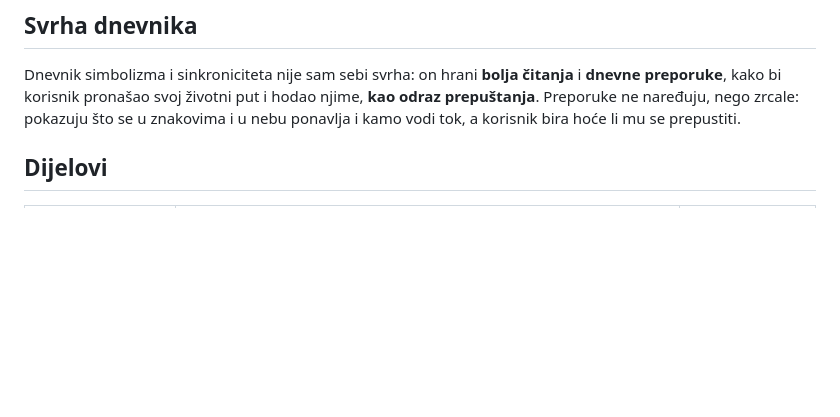
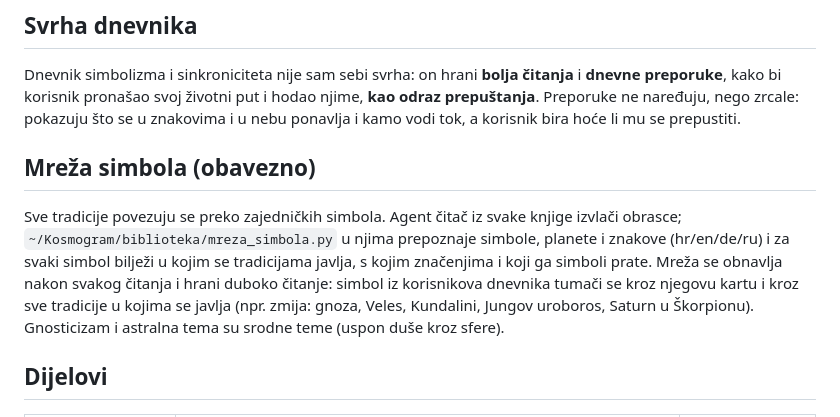
Before and after one commit to fenikspi/feniks-pi, a Markdown page: plan-platforme.md, the part around the change. Drawn GitHub-style; blank space fills up the shorter version.

Commit message:
Plan: mreža simbola kroz tradicije
Co-Authored-By: Claude Opus 5.5 <noreply@anthropic.com>

```diff
--- a/plan-platforme.md
+++ b/plan-platforme.md
@@ -23,6 +23,14 @@ Ako želimo tekst koji piše jezični model:
 Dnevnik simbolizma i sinkroniciteta nije sam sebi svrha: on hrani **bolja čitanja** i **dnevne preporuke**,
 kako bi korisnik pronašao svoj životni put i hodao njime, **kao odraz prepuštanja**. Preporuke ne naređuju,
 nego zrcale: pokazuju što se u znakovima i u nebu ponavlja i kamo vodi tok, a korisnik bira hoće li mu se prepustiti.
+
+## Mreža simbola (obavezno)
+
+Sve tradicije povezuju se preko zajedničkih simbola. Agent čitač iz svake knjige izvlači obrasce; `~/Kosmogram/biblioteka/mreza_simbola.py`
+u njima prepoznaje simbole, planete i znakove (hr/en/de/ru) i za svaki simbol bilježi u kojim se tradicijama javlja, s kojim značenjima
+i koji ga simboli prate. Mreža se obnavlja nakon svakog čitanja i hrani duboko čitanje: simbol iz korisnikova dnevnika tumači se kroz
+njegovu kartu i kroz sve tradicije u kojima se javlja (npr. zmija: gnoza, Veles, Kundalini, Jungov uroboros, Saturn u Škorpionu).
+Gnosticizam i astralna tema su srodne teme (uspon duše kroz sfere).
 
 ## Dijelovi
 
```
